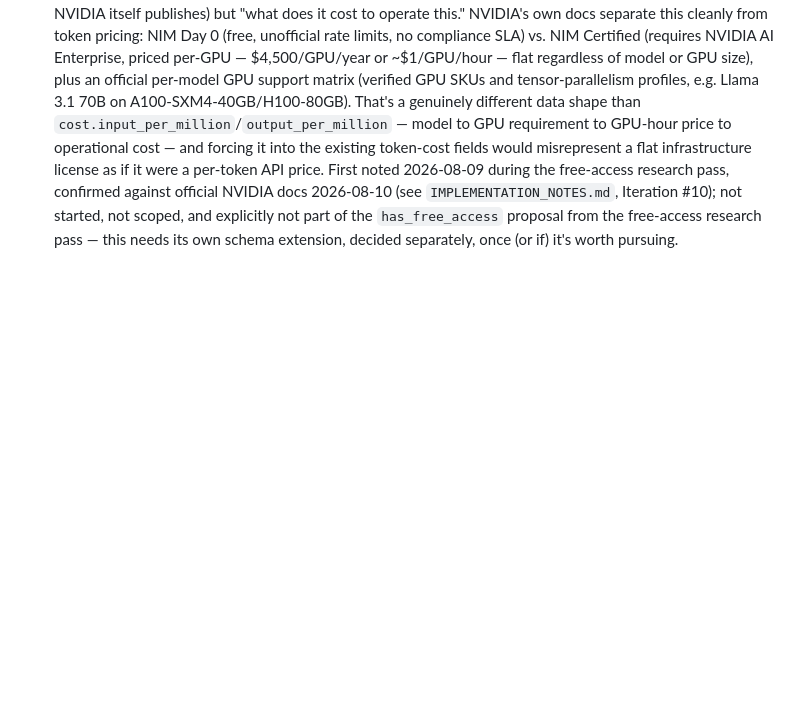
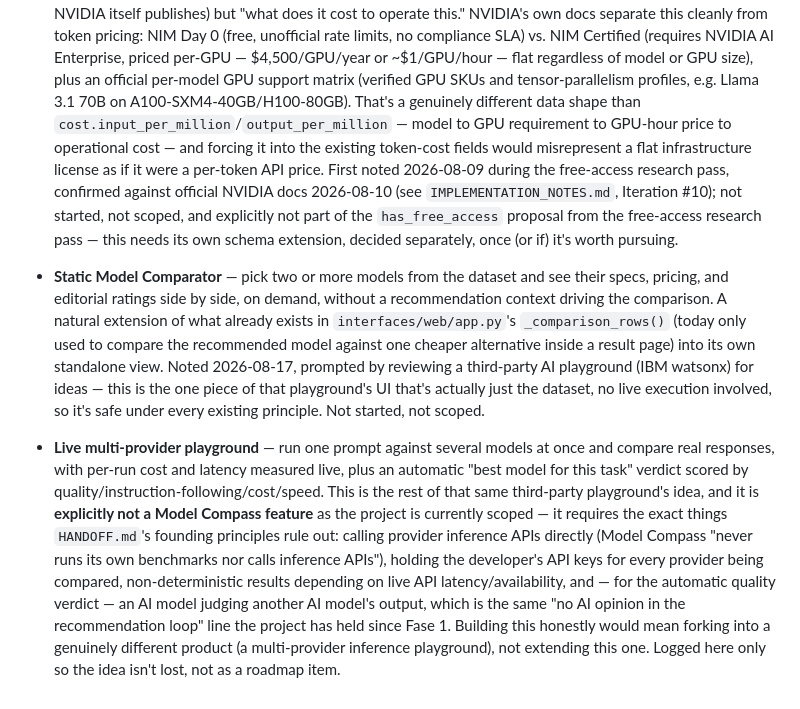
Before and after one commit to LCAITECH/model-compass, a Markdown page: Docs/FEATURES.md, the part around the change. GitHub-like rendering; blank space fills up the shorter version.

Commit message:
Log Model Comparator and live-playground ideas in FEATURES.md
Prompted by reviewing a third-party AI playground (IBM watsonx) for
ideas. Split into two, since only one is compatible with the
project's founding principles:

- Static Model Comparator: side-by-side dataset comparison, no live
  execution -- a natural extension of the existing per-recommendation
  comparison in interfaces/web/app.py's _comparison_rows(). Safe.
- Live multi-provider playground: real per-prompt execution, live
  cost/latency, and an AI-judged quality verdict. Explicitly not a
  Model Compass feature as scoped -- it requires calling inference
  APIs directly and an AI opinion in the recommendation loop, both
  ruled out since Fase 1. Logged so the idea isn't lost, not as a
  roadmap item.

Co-Authored-By: Claude Sonnet 5 <noreply@anthropic.com>

```diff
--- a/Docs/FEATURES.md
+++ b/Docs/FEATURES.md
@@ -266,3 +266,32 @@ phases of the [Roadmap](./ROADMAP.md).
   and explicitly not part of the `has_free_access` proposal from the
   free-access research pass — this needs its own schema extension, decided
   separately, once (or if) it's worth pursuing.
+- **Static Model Comparator** — pick two or more models from the
+  dataset and see their specs, pricing, and editorial ratings side by
+  side, on demand, without a recommendation context driving the
+  comparison. A natural extension of what already exists in
+  `interfaces/web/app.py`'s `_comparison_rows()` (today only used to
+  compare the recommended model against one cheaper alternative inside
+  a result page) into its own standalone view. Noted 2026-08-17,
+  prompted by reviewing a third-party AI playground (IBM watsonx) for
+  ideas — this is the one piece of that playground's UI that's
+  actually just the dataset, no live execution involved, so it's safe
+  under every existing principle. Not started, not scoped.
+- **Live multi-provider playground** — run one prompt against several
+  models at once and compare real responses, with per-run cost and
+  latency measured live, plus an automatic "best model for this task"
+  verdict scored by quality/instruction-following/cost/speed. This is
+  the rest of that same third-party playground's idea, and it is
+  **explicitly not a Model Compass feature** as the project is
+  currently scoped — it requires the exact things `HANDOFF.md`'s
+  founding principles rule out: calling provider inference APIs
+  directly (Model Compass "never runs its own benchmarks nor calls
+  inference APIs"), holding the developer's API keys for every
+  provider being compared, non-deterministic results depending on live
+  API latency/availability, and — for the automatic quality verdict —
+  an AI model judging another AI model's output, which is the same
+  "no AI opinion in the recommendation loop" line the project has held
+  since Fase 1. Building this honestly would mean forking into a
+  genuinely different product (a multi-provider inference playground),
+  not extending this one. Logged here only so the idea isn't lost, not
+  as a roadmap item.
```
